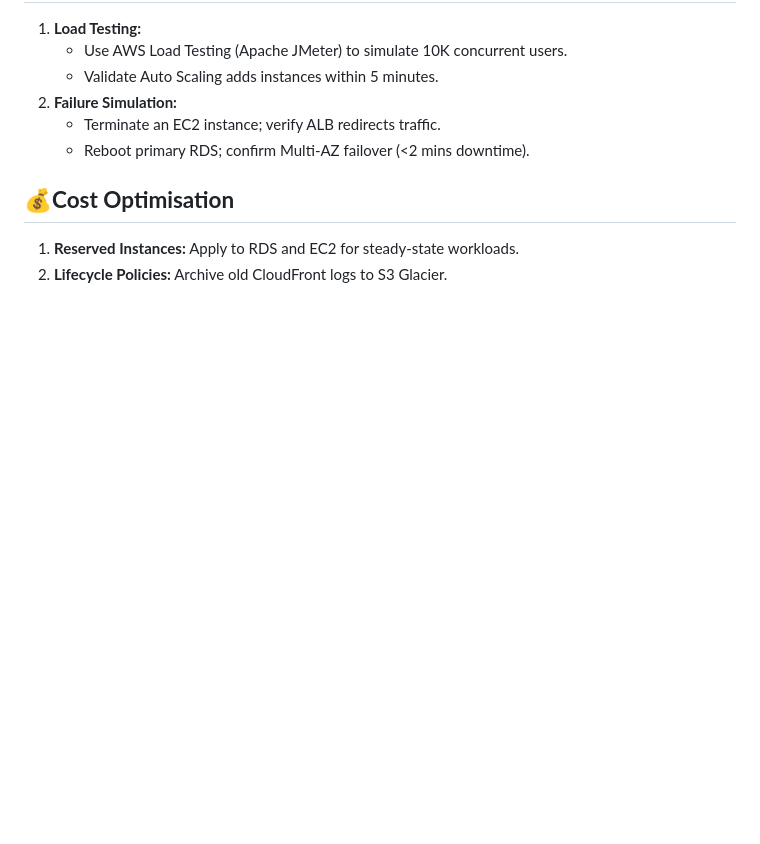
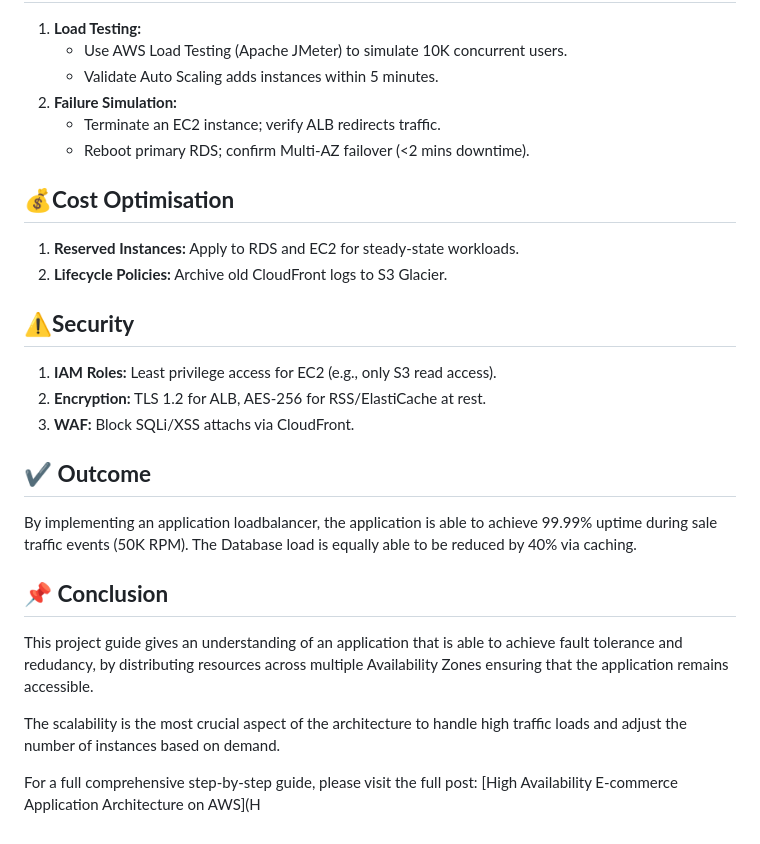
Before and after one commit to bennymaliti/AWS-Projects, a Markdown page: eCommerce Application High Availability/README.md, the part around the change. Rendered like a GitHub page; blank space fills up the shorter version.

```diff
--- a/eCommerce Application High Availability/README.md
+++ b/eCommerce Application High Availability/README.md
@@ -61,3 +61,19 @@ To achieve high-availability architecture, we will utilise a number of **AWS ser
 ## 💰**Cost Optimisation**
 1. **Reserved Instances:** Apply to RDS and EC2 for steady-state workloads.
 2. **Lifecycle Policies:** Archive old CloudFront logs to S3 Glacier.
+
+## ⚠️**Security**
+1. **IAM Roles:** Least privilege access for EC2 (e.g., only S3 read access).
+2. **Encryption:** TLS 1.2 for ALB, AES-256 for RSS/ElastiCache at rest.
+3. **WAF:** Block SQLi/XSS attachs via CloudFront.
+
+## ✔️ **Outcome**
+By implementing an application loadbalancer, the application is able to achieve 99.99% uptime during sale traffic events (50K RPM).
+The Database load is equally able to be reduced by 40% via caching.
+
+## 📌 **Conclusion**
+This project guide gives an understanding of an application that is able to achieve fault tolerance and redudancy, by distributing resources across multiple Availability Zones ensuring that the application remains accessible.
+
+The scalability is the most crucial aspect of the architecture to handle high traffic loads and adjust the number of instances based on demand.
+
+For a full comprehensive step-by-step guide, please visit the full post: [High Availability E-commerce Application Architecture on AWS](H
```
